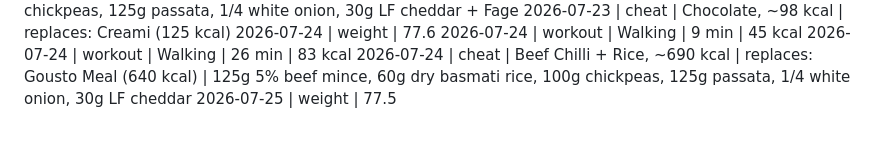
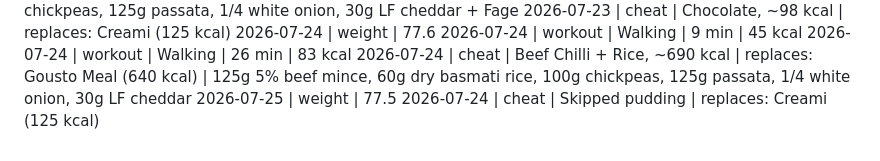
Before and after one commit to MathewO/health-advisor, a Markdown page: logs/phone-log.md, the part around the change. Drawn GitHub-style.

Commit message:
log: cheat entry

```diff
--- a/logs/phone-log.md
+++ b/logs/phone-log.md
@@ -440,3 +440,4 @@
 2026-07-24 | workout | Walking | 26 min | 83 kcal
 2026-07-24 | cheat | Beef Chilli + Rice, ~690 kcal | replaces: Gousto Meal (640 kcal) | 125g 5% beef mince, 60g dry basmati rice, 100g chickpeas, 125g passata, 1/4 white onion, 30g LF cheddar
 2026-07-25 | weight | 77.5
+2026-07-24 | cheat | Skipped pudding | replaces: Creami (125 kcal)
```
